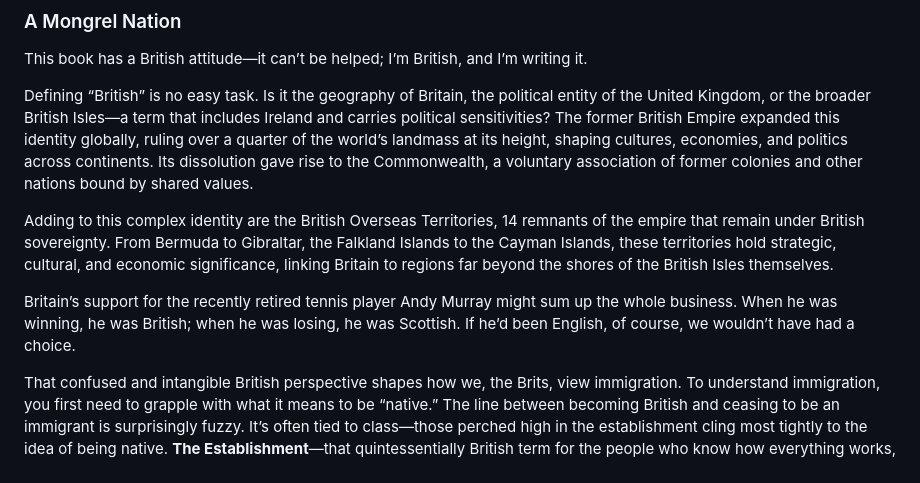
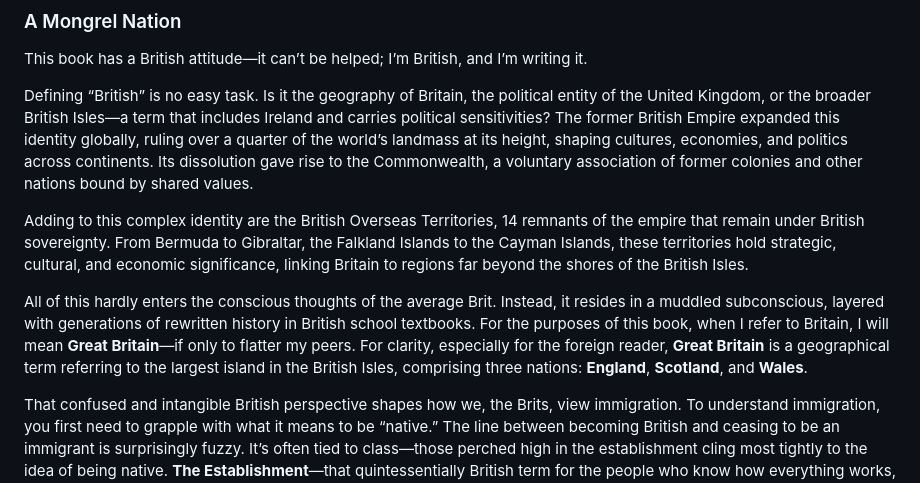
Before and after one commit to DevOpsKev/ai-immigrants, a Markdown page: author/body/01 - The Bloody Algos Are Here.md, the part around the change. GitHub-like rendering.

```diff
--- a/author/body/01 - The Bloody Algos Are Here.md
+++ b/author/body/01 - The Bloody Algos Are Here.md
@@ -32,9 +32,9 @@ This book has a British attitude—it can’t be helped; I’m British, and I’
 
 Defining “British” is no easy task. Is it the geography of Britain, the political entity of the United Kingdom, or the broader British Isles—a term that includes Ireland and carries political sensitivities? The former British Empire expanded this identity globally, ruling over a quarter of the world’s landmass at its height, shaping cultures, economies, and politics across continents. Its dissolution gave rise to the Commonwealth, a voluntary association of former colonies and other nations bound by shared values.
 
-Adding to this complex identity are the British Overseas Territories, 14 remnants of the empire that remain under British sovereignty. From Bermuda to Gibraltar, the Falkland Islands to the Cayman Islands, these territories hold strategic, cultural, and economic significance, linking Britain to regions far beyond the shores of the British Isles themselves.
+Adding to this complex identity are the British Overseas Territories, 14 remnants of the empire that remain under British sovereignty. From Bermuda to Gibraltar, the Falkland Islands to the Cayman Islands, these territories hold strategic, cultural, and economic significance, linking Britain to regions far beyond the shores of the British Isles.
 
-Britain’s support for the recently retired tennis player Andy Murray might sum up the whole business. When he was winning, he was British; when he was losing, he was Scottish. If he’d been English, of course, we wouldn’t have had a choice.
+All of this hardly enters the conscious thoughts of the average Brit. Instead, it resides in a muddled subconscious, layered with generations of rewritten history in British school textbooks. For the purposes of this book, when I refer to Britain, I will mean **Great Britain**—if only to flatter my peers. For clarity, especially for the foreign reader, **Great Britain** is a geographical term referring to the largest island in the British Isles, comprising three nations: **England**, **Scotland**, and **Wales**.
 
 That confused and intangible British perspective shapes how we, the Brits, view immigration. To understand immigration, you first need to grapple with what it means to be “native.” The line between becoming British and ceasing to be an immigrant is surprisingly fuzzy. It’s often tied to class—those perched high in the establishment cling most tightly to the idea of being native. **The Establishment**—that quintessentially British term for the people who know how everything works, know everyone who ensures it works to their advantage, and are perfectly at ease with the status quo, thank you very much.
 
```
